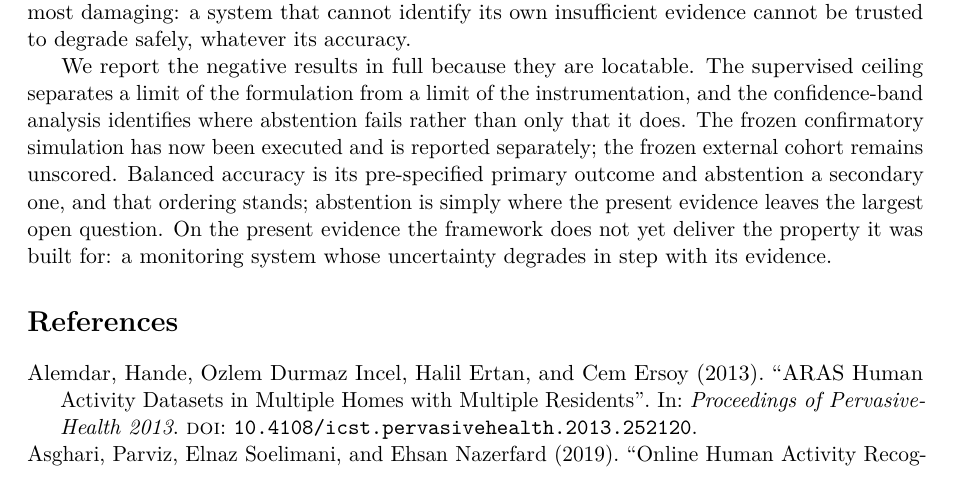
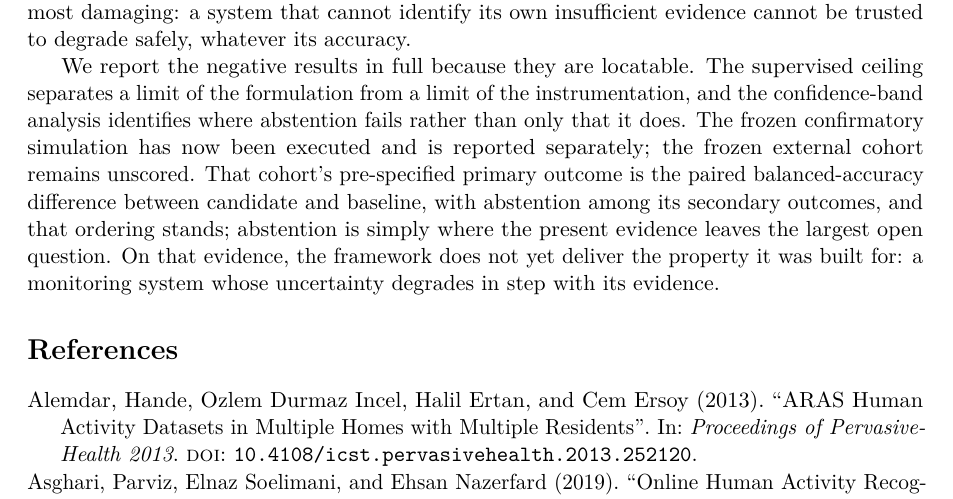
Before and after one commit to DiogoRibeiro7/behavioral-sensing-research, a LaTeX paper (papers/failure-aware-multimodal-behavioural-sensing/main.tex): part of page 14 of 15, cut so that both start at the same text. Compiled offline with pdfLaTeX.

Commit message:
paper: name the referent and drop the repeated phrase in the conclusion

```diff
--- a/papers/failure-aware-multimodal-behavioural-sensing/main.tex
+++ b/papers/failure-aware-multimodal-behavioural-sensing/main.tex
@@ -568,11 +568,12 @@ supervised ceiling separates a limit of the formulation from a limit of the
 instrumentation, and the confidence-band analysis identifies where abstention
 fails rather than only that it does. The frozen confirmatory simulation has now
 been executed and is reported separately; the frozen external cohort remains
-unscored. Balanced accuracy is its pre-specified primary outcome and abstention
-a secondary one, and that ordering stands; abstention is simply where the
-present evidence leaves the largest open question. On the present evidence the framework does not yet
-deliver the property it was built for: a monitoring system whose uncertainty
-degrades in step with its evidence.
+unscored. That cohort's pre-specified primary outcome is the paired
+balanced-accuracy difference between candidate and baseline, with abstention
+among its secondary outcomes, and that ordering stands; abstention is simply
+where the present evidence leaves the largest open question. On that evidence,
+the framework does not yet deliver the property it was built for: a monitoring
+system whose uncertainty degrades in step with its evidence.
 
 \printbibliography
 
```
